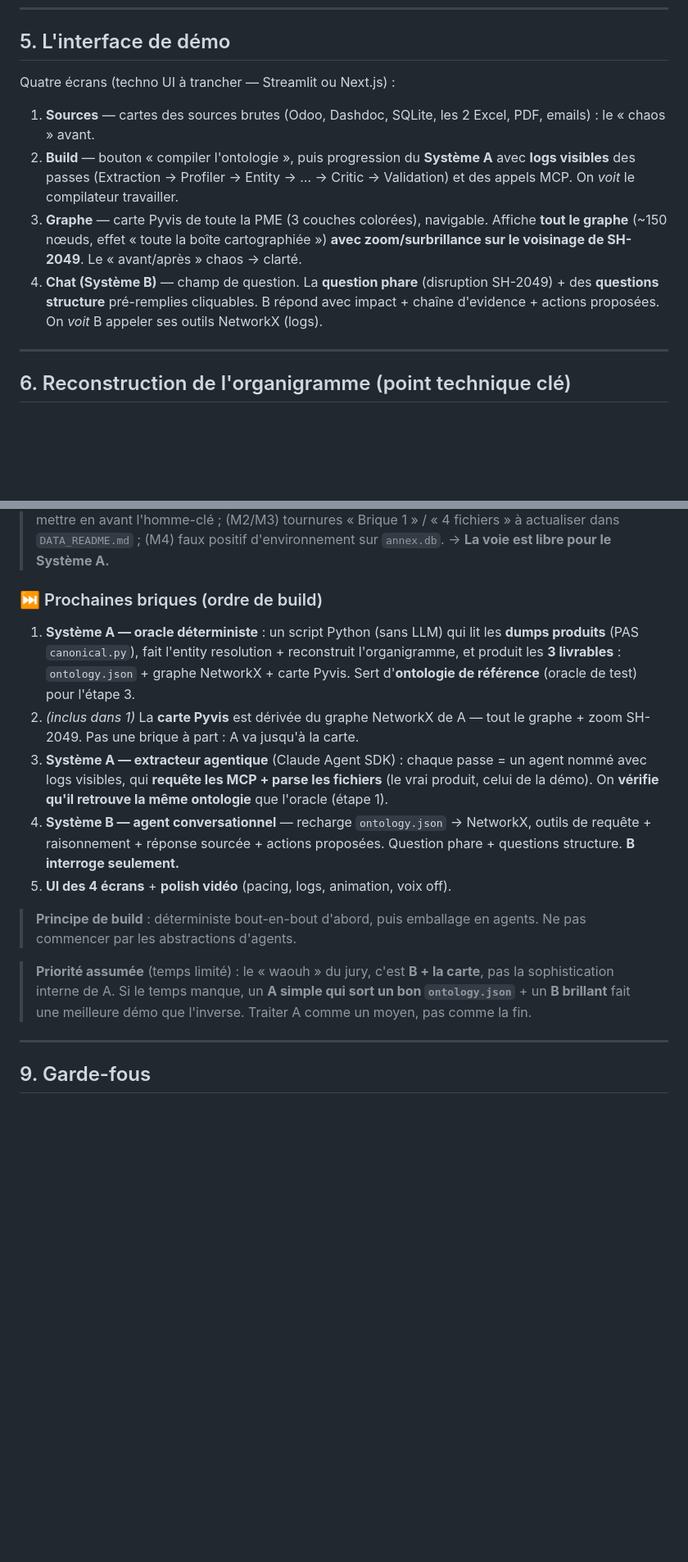
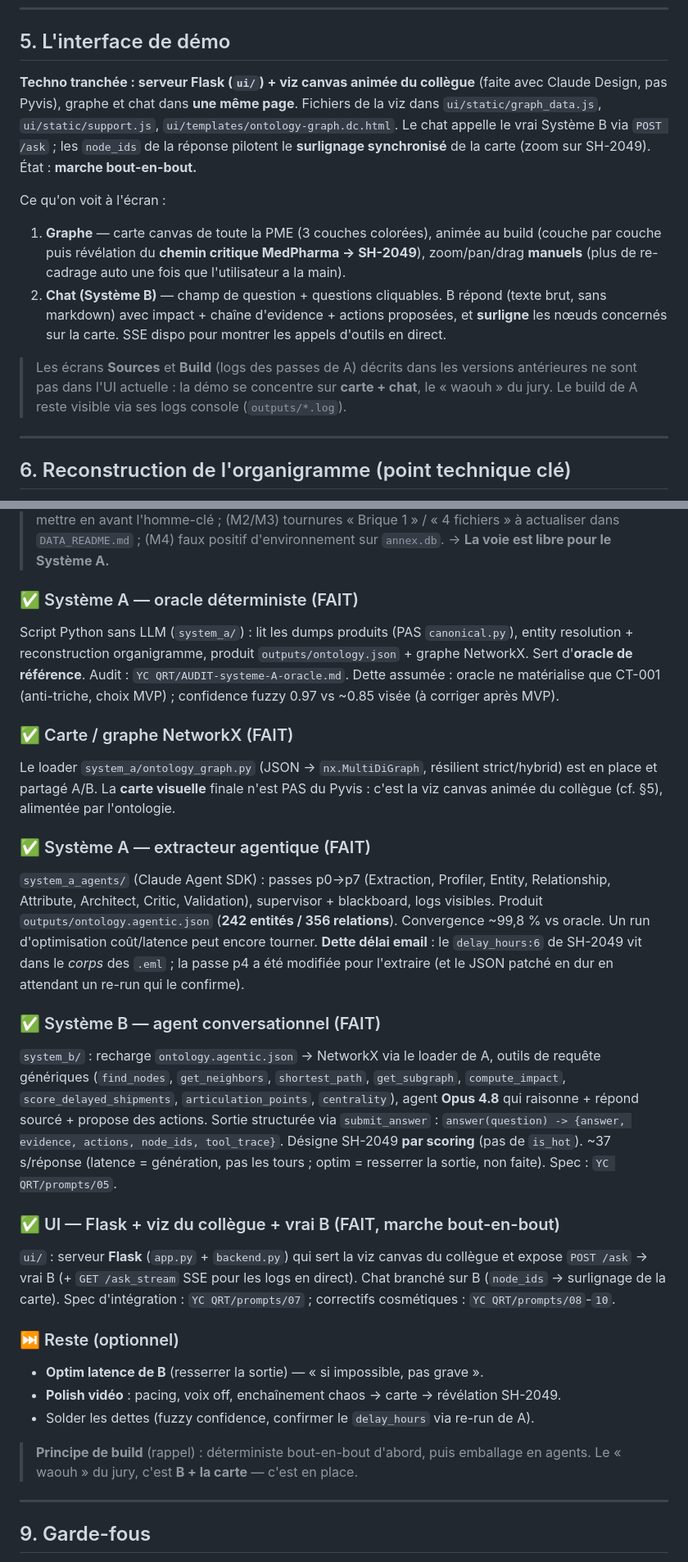
Before and after one commit to Bissapinho/Unaite_hackathon_A3, a Markdown page: CLAUDE.md, 2 parts joined by grey strips. Shown at 82% size. Rendered like a GitHub page; blank space fills up the shorter version.

Commit message:
final V cette fois c la bonne

```diff
--- a/CLAUDE.md
+++ b/CLAUDE.md
@@ -287,19 +291,24 @@ calcule depuis les factures)* · `Supplier payment_terms feeds CashflowGap`.
 
 ## 5. L'interface de démo
 
-Quatre écrans (techno UI à trancher — Streamlit ou Next.js) :
+**Techno tranchée : serveur Flask (`ui/`) + viz canvas animée du collègue** (faite avec
+Claude Design, pas Pyvis), graphe et chat dans **une même page**. Fichiers de la viz dans
+`ui/static/graph_data.js`, `ui/static/support.js`, `ui/templates/ontology-graph.dc.html`. Le
+chat appelle le vrai Système B via `POST /ask` ; les `node_ids` de la réponse pilotent le
+**surlignage synchronisé** de la carte (zoom sur SH-2049). État : **marche bout-en-bout.**
 
-1. **Sources** — cartes des sources brutes (Odoo, Dashdoc, SQLite, les 2 Excel, PDF,
-   emails) : le « chaos » avant.
-2. **Build** — bouton « compiler l'ontologie », puis progression du **Système A** avec
-   **logs visibles** des passes (Extraction → Profiler → Entity → … → Critic → Validation)
-   et des appels MCP. On *voit* le compilateur travailler.
-3. **Graphe** — carte Pyvis de toute la PME (3 couches colorées), navigable. Affiche
-   **tout le graphe** (~150 nœuds, effet « toute la boîte cartographiée ») **avec
-   zoom/surbrillance sur le voisinage de SH-2049**. Le « avant/après » chaos → clarté.
-4. **Chat (Système B)** — champ de question. La **question phare** (disruption SH-2049) +
-   des **questions structure** pré-remplies cliquables. B répond avec impact + chaîne
-   d'evidence + actions proposées. On *voit* B appeler ses outils NetworkX (logs).
+Ce qu'on voit à l'écran :
+
+1. **Graphe** — carte canvas de toute la PME (3 couches colorées), animée au build (couche
+   par couche puis révélation du **chemin critique MedPharma → SH-2049**), zoom/pan/drag
+   **manuels** (plus de re-cadrage auto une fois que l'utilisateur a la main).
+2. **Chat (Système B)** — champ de question + questions cliquables. B répond (texte brut,
+   sans markdown) avec impact + chaîne d'evidence + actions proposées, et **surligne** les
+   nœuds concernés sur la carte. SSE dispo pour montrer les appels d'outils en direct.
+
+> Les écrans **Sources** et **Build** (logs des passes de A) décrits dans les versions
+> antérieures ne sont pas dans l'UI actuelle : la démo se concentre sur **carte + chat**, le
+> « waouh » du jury. Le build de A reste visible via ses logs console (`outputs/*.log`).
 
 ---
 
@@ -358,28 +367,49 @@ depuis les factures. Prompt : `YC QRT/prompts/01b-data-rh-finances.md`.
 > « Brique 1 » / « 4 fichiers » à actualiser dans `DATA_README.md` ; (M4) faux positif
 > d'environnement sur `annex.db`. → **La voie est libre pour le Système A.**
 
-### ⏭️ Prochaines briques (ordre de build)
-1. **Système A — oracle déterministe** : un script Python (sans LLM) qui lit les **dumps
-   produits** (PAS `canonical.py`), fait l'entity resolution + reconstruit l'organigramme,
-   et produit les **3 livrables** : `ontology.json` + graphe NetworkX + carte Pyvis. Sert
-   d'**ontologie de référence** (oracle de test) pour l'étape 3.
-2. *(inclus dans 1)* La **carte Pyvis** est dérivée du graphe NetworkX de A — tout le
-   graphe + zoom SH-2049. Pas une brique à part : A va jusqu'à la carte.
-3. **Système A — extracteur agentique** (Claude Agent SDK) : chaque passe = un agent nommé
-   avec logs visibles, qui **requête les MCP + parse les fichiers** (le vrai produit, celui
-   de la démo). On **vérifie qu'il retrouve la même ontologie** que l'oracle (étape 1).
-4. **Système B — agent conversationnel** — recharge `ontology.json` → NetworkX, outils de
-   requête + raisonnement + réponse sourcée + actions proposées. Question phare + questions
-   structure. **B interroge seulement.**
-5. **UI des 4 écrans** + **polish vidéo** (pacing, logs, animation, voix off).
+### ✅ Système A — oracle déterministe (FAIT)
+Script Python sans LLM (`system_a/`) : lit les dumps produits (PAS `canonical.py`), entity
+resolution + reconstruction organigramme, produit `outputs/ontology.json` + graphe NetworkX.
+Sert d'**oracle de référence**. Audit : `YC QRT/AUDIT-systeme-A-oracle.md`. Dette assumée :
+oracle ne matérialise que CT-001 (anti-triche, choix MVP) ; confidence fuzzy 0.97 vs ~0.85
+visée (à corriger après MVP).
 
-> **Principe de build** : déterministe bout-en-bout d'abord, puis emballage en agents. Ne
-> pas commencer par les abstractions d'agents.
+### ✅ Carte / graphe NetworkX (FAIT)
+Le loader `system_a/ontology_graph.py` (JSON → `nx.MultiDiGraph`, résilient strict/hybrid)
+est en place et partagé A/B. La **carte visuelle** finale n'est PAS du Pyvis : c'est la viz
+canvas animée du collègue (cf. §5), alimentée par l'ontologie.
 
-> **Priorité assumée** (temps limité) : le « waouh » du jury, c'est **B + la carte**, pas
-> la sophistication interne de A. Si le temps manque, un **A simple qui sort un bon
-> `ontology.json`** + un **B brillant** fait une meilleure démo que l'inverse. Traiter A
-> comme un moyen, pas comme la fin.
+### ✅ Système A — extracteur agentique (FAIT)
+`system_a_agents/` (Claude Agent SDK) : passes p0→p7 (Extraction, Profiler, Entity,
+Relationship, Attribute, Architect, Critic, Validation), supervisor + blackboard, logs
+visibles. Produit `outputs/ontology.agentic.json` (**242 entités / 356 relations**).
+Convergence ~99,8 % vs oracle. Un run d'optimisation coût/latence peut encore tourner.
+**Dette délai email** : le `delay_hours:6` de SH-2049 vit dans le *corps* des `.eml` ; la
+passe p4 a été modifiée pour l'extraire (et le JSON patché en dur en attendant un re-run qui
+le confirme).
+
+### ✅ Système B — agent conversationnel (FAIT)
+`system_b/` : recharge `ontology.agentic.json` → NetworkX via le loader de A, outils de
+requête génériques (`find_nodes`, `get_neighbors`, `shortest_path`, `get_subgraph`,
+`compute_impact`, `score_delayed_shipments`, `articulation_points`, `centrality`), agent
+**Opus 4.8** qui raisonne + répond sourcé + propose des actions. Sortie structurée via
+`submit_answer` : `answer(question) -> {answer, evidence, actions, node_ids, tool_trace}`.
+Désigne SH-2049 **par scoring** (pas de `is_hot`). ~37 s/réponse (latence = génération, pas
+les tours ; optim = resserrer la sortie, non faite). Spec : `YC QRT/prompts/05`.
+
+### ✅ UI — Flask + viz du collègue + vrai B (FAIT, marche bout-en-bout)
+`ui/` : serveur **Flask** (`app.py` + `backend.py`) qui sert la viz canvas du collègue et
+expose `POST /ask` → vrai B (+ `GET /ask_stream` SSE pour les logs en direct). Chat branché
+sur B (`node_ids` → surlignage de la carte). Spec d'intégration : `YC QRT/prompts/07` ;
+correctifs cosmétiques : `YC QRT/prompts/08`-`10`.
+
+### ⏭️ Reste (optionnel)
+- **Optim latence de B** (resserrer la sortie) — « si impossible, pas grave ».
+- **Polish vidéo** : pacing, voix off, enchaînement chaos → carte → révélation SH-2049.
+- Solder les dettes (fuzzy confidence, confirmer le `delay_hours` via re-run de A).
+
+> **Principe de build** (rappel) : déterministe bout-en-bout d'abord, puis emballage en
+> agents. Le « waouh » du jury, c'est **B + la carte** — c'est en place.
 
 ---
 
```
Also changed, not shown: other parts of CLAUDE.md (+4 -0 lines).
